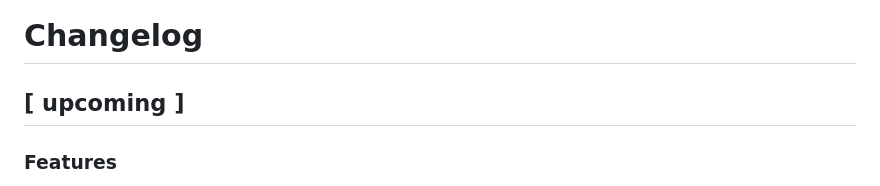
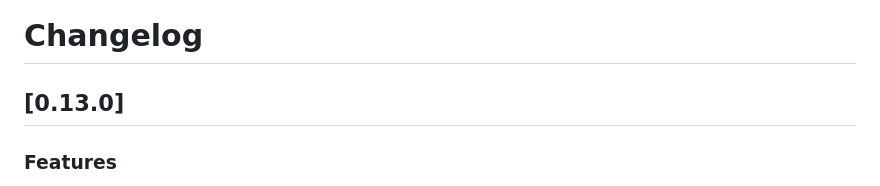
Before and after one commit to wdtbrchan/firebird-vscode, a Markdown page: CHANGELOG.md, the part around the change. Drawn GitHub-style.

Commit message:
update changelog for 0.13.0

```diff
--- a/CHANGELOG.md
+++ b/CHANGELOG.md
@@ -1,6 +1,6 @@
 # Changelog
 
-## [ upcoming ]
+## [0.13.0]
 ### Features
 - **CodeLens**:
   - Improved SQL detection in non-SQL files: CodeLens now only appears when SQL keywords are detected.
```
